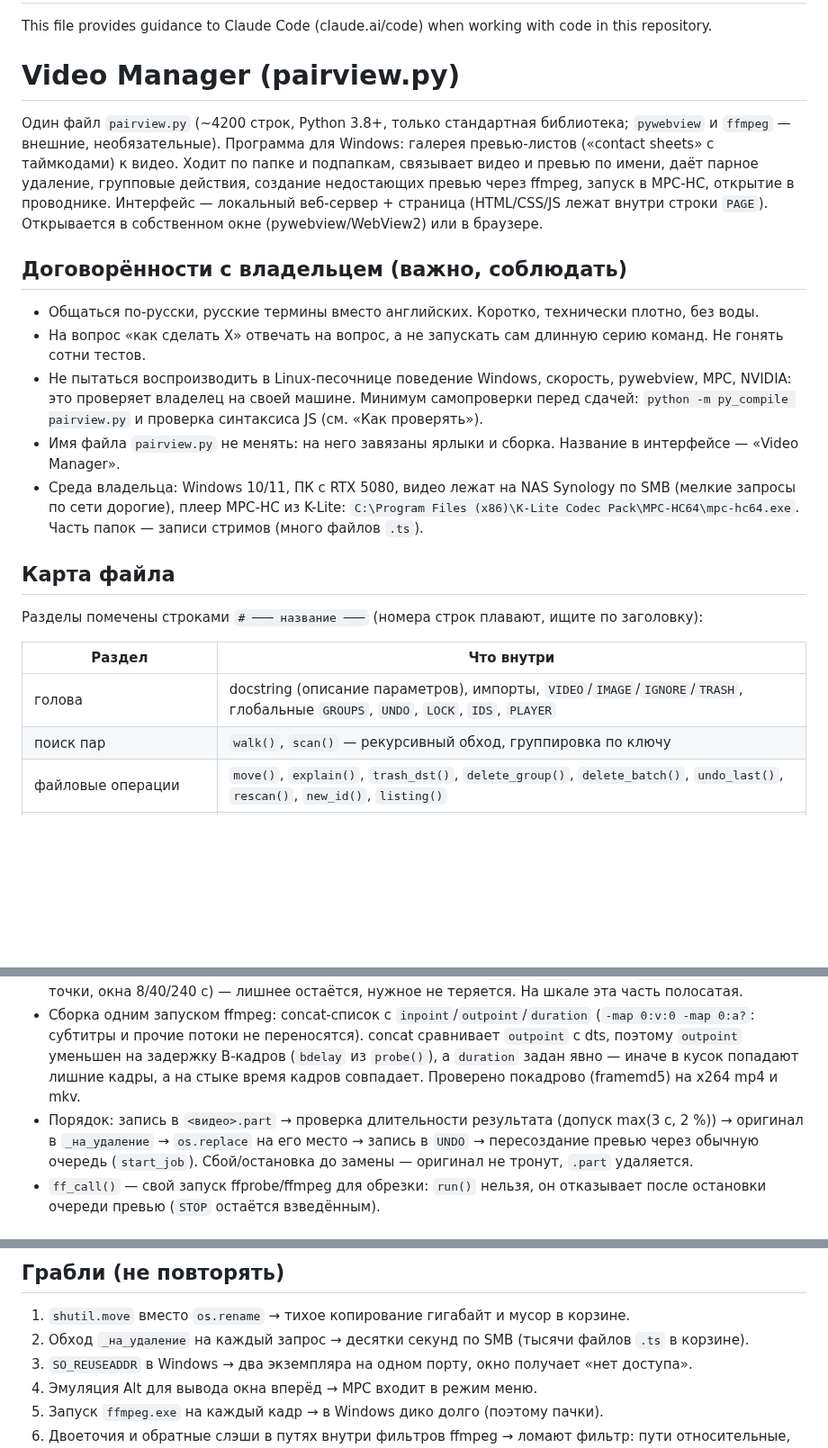
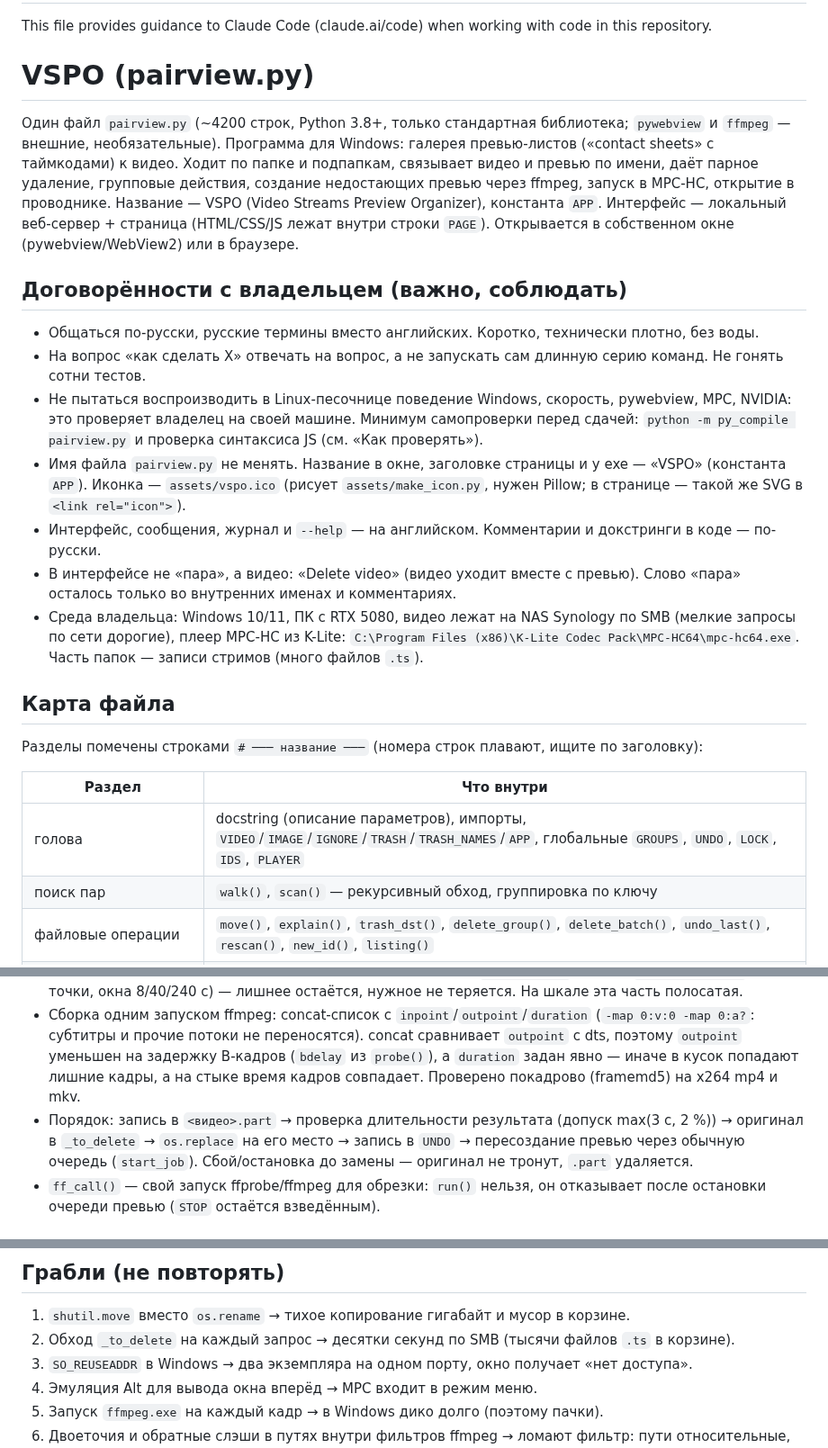
Before and after one commit to Common-Fool/Video-Streams-Preview-Organizer, a Markdown page: CLAUDE.md, 3 parts joined by grey strips. Shown at 90% size. Rendered like a GitHub page; blank space fills up the shorter version.

```diff
--- a/CLAUDE.md
+++ b/CLAUDE.md
@@ -2,12 +2,12 @@
 
 This file provides guidance to Claude Code (claude.ai/code) when working with code in this repository.
 
-# Video Manager (pairview.py)
+# VSPO (pairview.py)
 
 Один файл `pairview.py` (~4200 строк, Python 3.8+, только стандартная библиотека; `pywebview` и `ffmpeg` — внешние, необязательные).
 Программа для Windows: галерея превью-листов («contact sheets» с таймкодами) к видео. Ходит по папке и подпапкам, связывает видео и превью по имени,
 даёт парное удаление, групповые действия, создание недостающих превью через ffmpeg, запуск в MPC-HC, открытие в проводнике.
-Интерфейс — локальный веб-сервер + страница (HTML/CSS/JS лежат внутри строки `PAGE`). Открывается в собственном окне (pywebview/WebView2) или в браузере.
+Название — VSPO (Video Streams Preview Organizer), константа `APP`. Интерфейс — локальный веб-сервер + страница (HTML/CSS/JS лежат внутри строки `PAGE`). Открывается в собственном окне (pywebview/WebView2) или в браузере.
 
 ## Договорённости с владельцем (важно, соблюдать)
 
@@ -15,7 +15,10 @@ This file provides guidance to Claude Code (claude.ai/code) when working with co
 - На вопрос «как сделать X» отвечать на вопрос, а не запускать сам длинную серию команд. Не гонять сотни тестов.
 - Не пытаться воспроизводить в Linux-песочнице поведение Windows, скорость, pywebview, MPC, NVIDIA: это проверяет владелец на своей машине.
   Минимум самопроверки перед сдачей: `python -m py_compile pairview.py` и проверка синтаксиса JS (см. «Как проверять»).
-- Имя файла `pairview.py` не менять: на него завязаны ярлыки и сборка. Название в интерфейсе — «Video Manager».
+- Имя файла `pairview.py` не менять. Название в окне, заголовке страницы и у exe — «VSPO» (константа `APP`). Иконка — `assets/vspo.ico`
+  (рисует `assets/make_icon.py`, нужен Pillow; в странице — такой же SVG в `<link rel="icon">`).
+- Интерфейс, сообщения, журнал и `--help` — на английском. Комментарии и докстринги в коде — по-русски.
+- В интерфейсе не «пара», а видео: «Delete video» (видео уходит вместе с превью). Слово «пара» осталось только во внутренних именах и комментариях.
 - Среда владельца: Windows 10/11, ПК с RTX 5080, видео лежат на NAS Synology по SMB (мелкие запросы по сети дорогие), плеер MPC-HC из K-Lite:
   `C:\Program Files (x86)\K-Lite Codec Pack\MPC-HC64\mpc-hc64.exe`. Часть папок — записи стримов (много файлов `.ts`).
 
@@ -25,7 +28,7 @@ This file provides guidance to Claude Code (claude.ai/code) when working with co
 
 | Раздел | Что внутри |
 |---|---|
-| голова | docstring (описание параметров), импорты, `VIDEO`/`IMAGE`/`IGNORE`/`TRASH`, глобальные `GROUPS`, `UNDO`, `LOCK`, `IDS`, `PLAYER` |
+| голова | docstring (описание параметров), импорты, `VIDEO`/`IMAGE`/`IGNORE`/`TRASH`/`TRASH_NAMES`/`APP`, глобальные `GROUPS`, `UNDO`, `LOCK`, `IDS`, `PLAYER` |
 | поиск пар | `walk()`, `scan()` — рекурсивный обход, группировка по ключу |
 | файловые операции | `move()`, `explain()`, `trash_dst()`, `delete_group()`, `delete_batch()`, `undo_last()`, `rescan()`, `new_id()`, `listing()` |
 | запуск программ и вывод окна вперёд | `pick_window()`, `list_windows()`, `raise_window()`, `bring_to_front()`, `open_file()` |
@@ -102,7 +106,7 @@ This file provides guidance to Claude Code (claude.ai/code) when working with co
 - Сборка одним запуском ffmpeg: concat-список с `inpoint`/`outpoint`/`duration` (`-map 0:v:0 -map 0:a?`: субтитры и прочие потоки не переносятся).
   concat сравнивает `outpoint` с dts, поэтому `outpoint` уменьшен на задержку B-кадров (`bdelay` из `probe()`), а `duration` задан явно —
   иначе в кусок попадают лишние кадры, а на стыке время кадров совпадает. Проверено покадрово (framemd5) на x264 mp4 и mkv.
-- Порядок: запись в `<видео>.part` → проверка длительности результата (допуск max(3 с, 2 %)) → оригинал в `_на_удаление` → `os.replace` на его место →
+- Порядок: запись в `<видео>.part` → проверка длительности результата (допуск max(3 с, 2 %)) → оригинал в `_to_delete` → `os.replace` на его место →
   запись в `UNDO` → пересоздание превью через обычную очередь (`start_job`). Сбой/остановка до замены — оригинал не тронут, `.part` удаляется.
 - `ff_call()` — свой запуск ffprobe/ffmpeg для обрезки: `run()` нельзя, он отказывает после остановки очереди превью (`STOP` остаётся взведённым).
 
@@ -209,7 +217,7 @@ pyinstaller --onefile --noconsole --name pairview --collect-all webview --collec
 ## Грабли (не повторять)
 
 1. `shutil.move` вместо `os.rename` → тихое копирование гигабайт и мусор в корзине.
-2. Обход `_на_удаление` на каждый запрос → десятки секунд по SMB (тысячи файлов `.ts` в корзине).
+2. Обход `_to_delete` на каждый запрос → десятки секунд по SMB (тысячи файлов `.ts` в корзине).
 3. `SO_REUSEADDR` в Windows → два экземпляра на одном порту, окно получает «нет доступа».
 4. Эмуляция Alt для вывода окна вперёд → MPC входит в режим меню.
 5. Запуск `ffmpeg.exe` на каждый кадр → в Windows дико долго (поэтому пачки).
```
Also changed, not shown: other parts of CLAUDE.md (+15 -10 lines), README.md (+16 -12 lines), assets/vspo.png (added), 4 other files.
